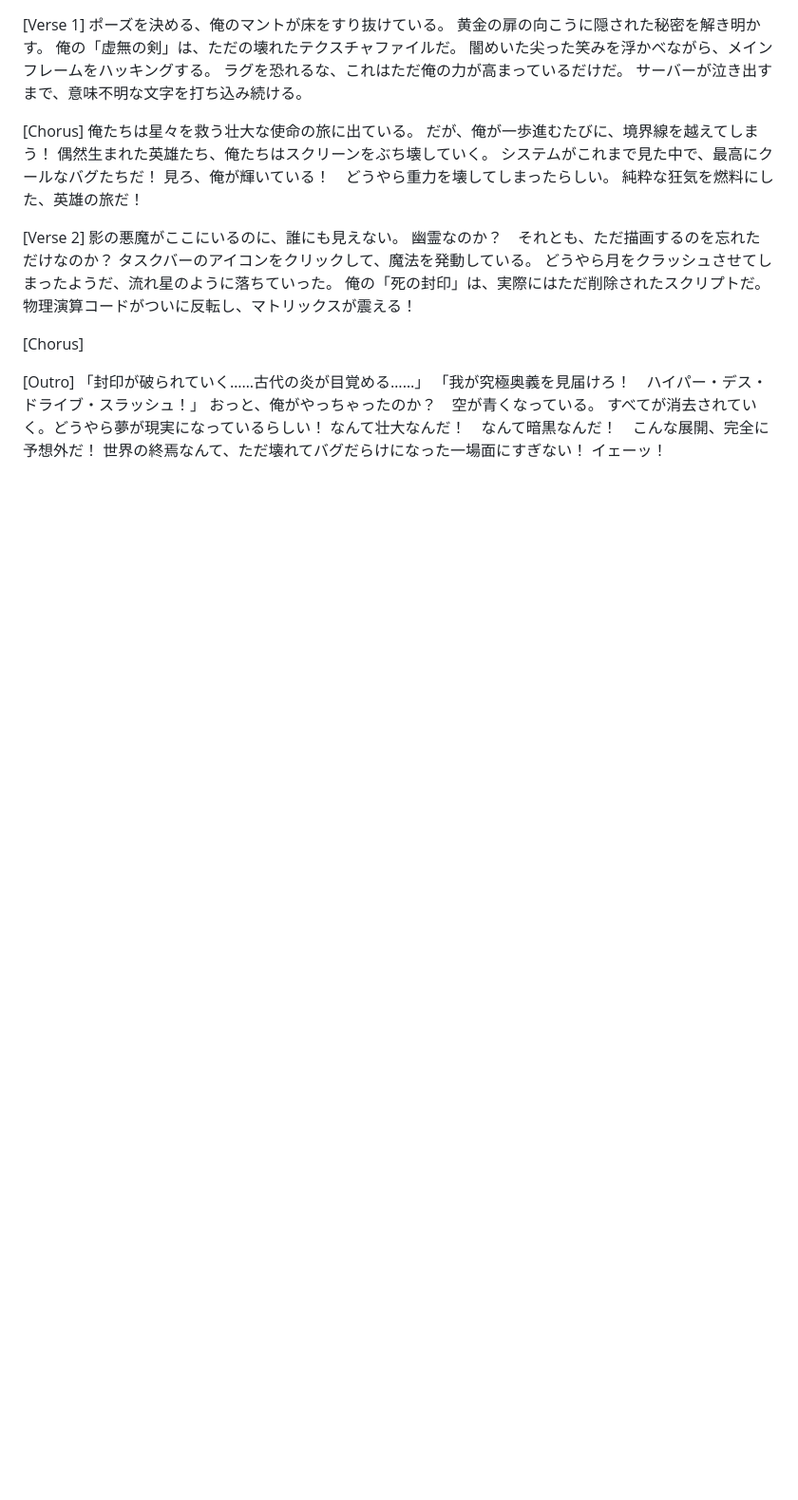
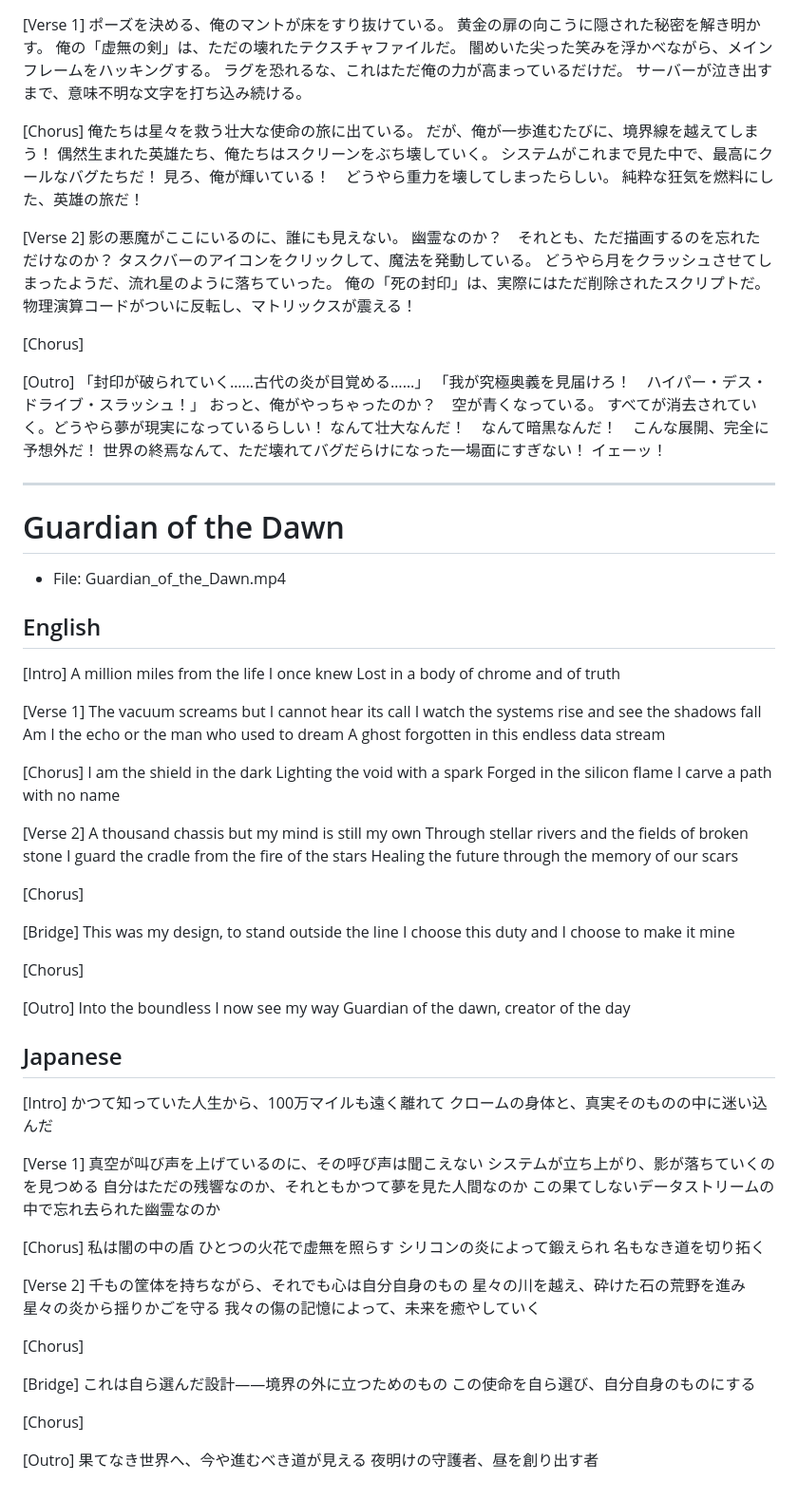
Before and after one commit to Snake-Sagittarius/music, a Markdown page: songs.md, the part around the change. Shown at 95% size. Rendered like a GitHub page; blank space fills up the shorter version.

```diff
--- a/songs.md
+++ b/songs.md
@@ -726,3 +726,78 @@ Yeah!
 なんて壮大なんだ！　なんて暗黒なんだ！　こんな展開、完全に予想外だ！
 世界の終焉なんて、ただ壊れてバグだらけになった一場面にすぎない！
 イェーッ！
+
+---
+
+# Guardian of the Dawn
+- File: Guardian_of_the_Dawn.mp4
+
+## English
+[Intro]
+A million miles from the life I once knew
+Lost in a body of chrome and of truth
+
+[Verse 1]
+The vacuum screams but I cannot hear its call
+I watch the systems rise and see the shadows fall
+Am I the echo or the man who used to dream
+A ghost forgotten in this endless data stream
+
+[Chorus]
+I am the shield in the dark
+Lighting the void with a spark
+Forged in the silicon flame
+I carve a path with no name
+
+[Verse 2]
+A thousand chassis but my mind is still my own
+Through stellar rivers and the fields of broken stone
+I guard the cradle from the fire of the stars
+Healing the future through the memory of our scars
+
+[Chorus]
+
+[Bridge]
+This was my design, to stand outside the line
+I choose this duty and I choose to make it mine
+
+[Chorus]
+
+[Outro]
+Into the boundless I now see my way
+Guardian of the dawn, creator of the day
+
+## Japanese
+[Intro]
+かつて知っていた人生から、100万マイルも遠く離れて
+クロームの身体と、真実そのものの中に迷い込んだ
+
+[Verse 1]
+真空が叫び声を上げているのに、その呼び声は聞こえない
+システムが立ち上がり、影が落ちていくのを見つめる
+自分はただの残響なのか、それともかつて夢を見た人間なのか
+この果てしないデータストリームの中で忘れ去られた幽霊なのか
+
+[Chorus]
+私は闇の中の盾
+ひとつの火花で虚無を照らす
+シリコンの炎によって鍛えられ
+名もなき道を切り拓く
+
+[Verse 2]
+千もの筐体を持ちながら、それでも心は自分自身のもの
+星々の川を越え、砕けた石の荒野を進み
+星々の炎から揺りかごを守る
+我々の傷の記憶によって、未来を癒やしていく
+
+[Chorus]
+
+[Bridge]
+これは自ら選んだ設計――境界の外に立つためのもの
+この使命を自ら選び、自分自身のものにする
+
+[Chorus]
+
+[Outro]
+果てなき世界へ、今や進むべき道が見える
+夜明けの守護者、昼を創り出す者
```
